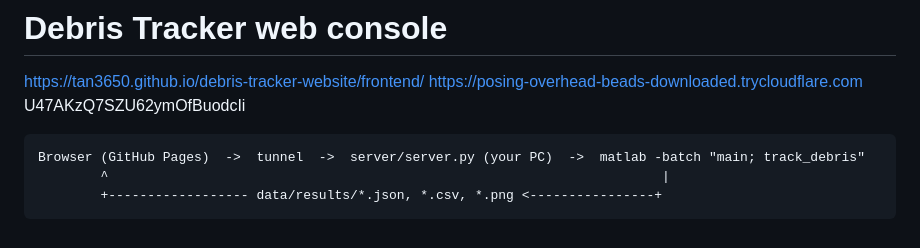
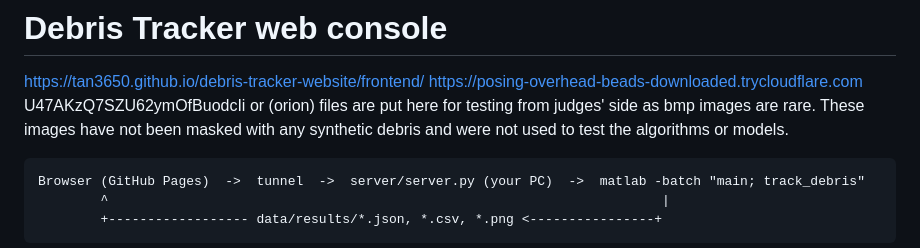
Before and after one commit to tan3650/debris-tracker-website, a Markdown page: README.md, the part around the change. Drawn GitHub-style.

````diff
--- a/README.md
+++ b/README.md
@@ -3,7 +3,7 @@
 https://tan3650.github.io/debris-tracker-website/frontend/
 https://posing-overhead-beads-downloaded.trycloudflare.com
 U47AKzQ7SZU62ymOfBuodcIi
-
+or (orion) files are put here for testing from judges' side as bmp images are rare. These images have not been masked with any synthetic debris and were not used to test the algorithms or models.
 ```
 Browser (GitHub Pages)  ->  tunnel  ->  server/server.py (your PC)  ->  matlab -batch "main; track_debris"
         ^                                                                       |
````
